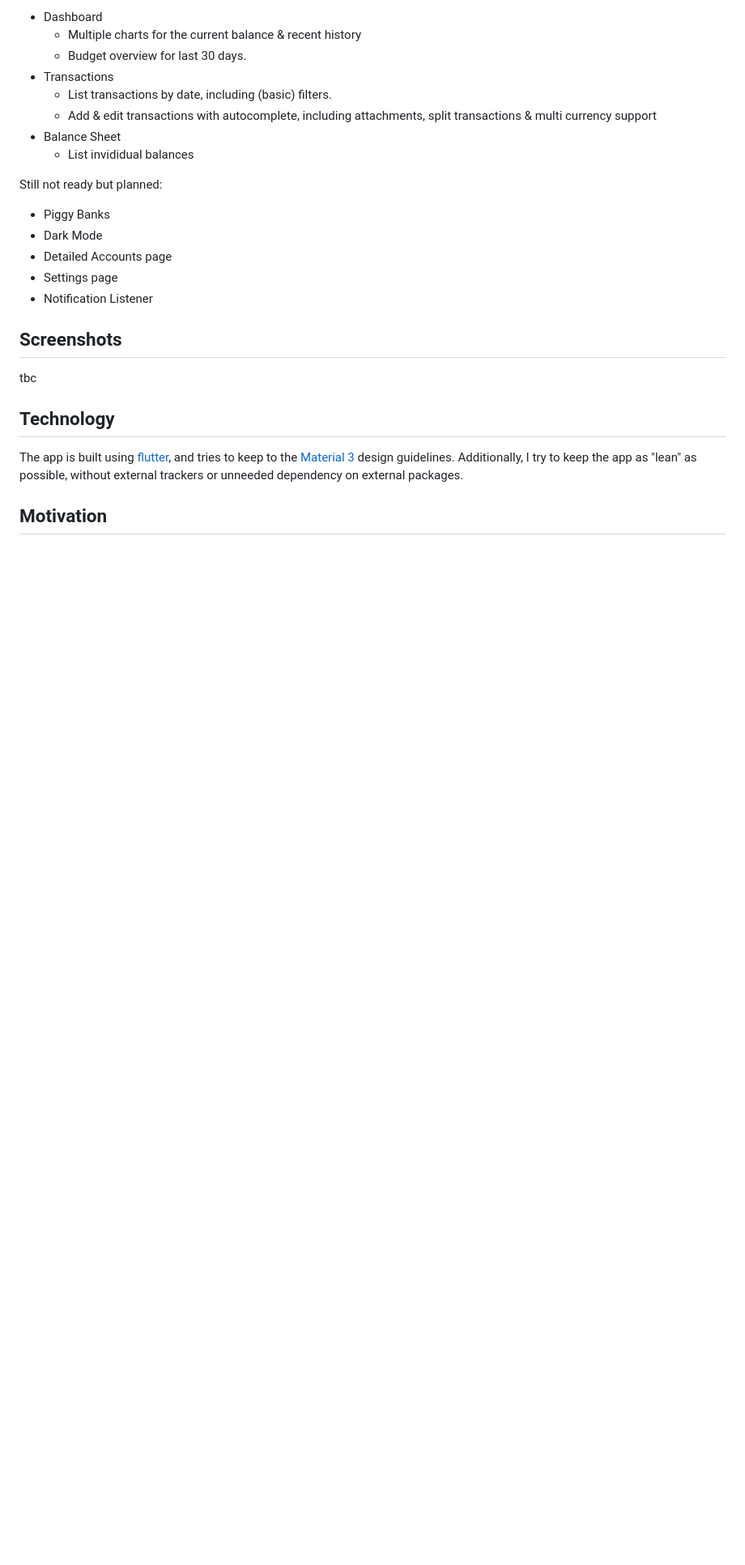
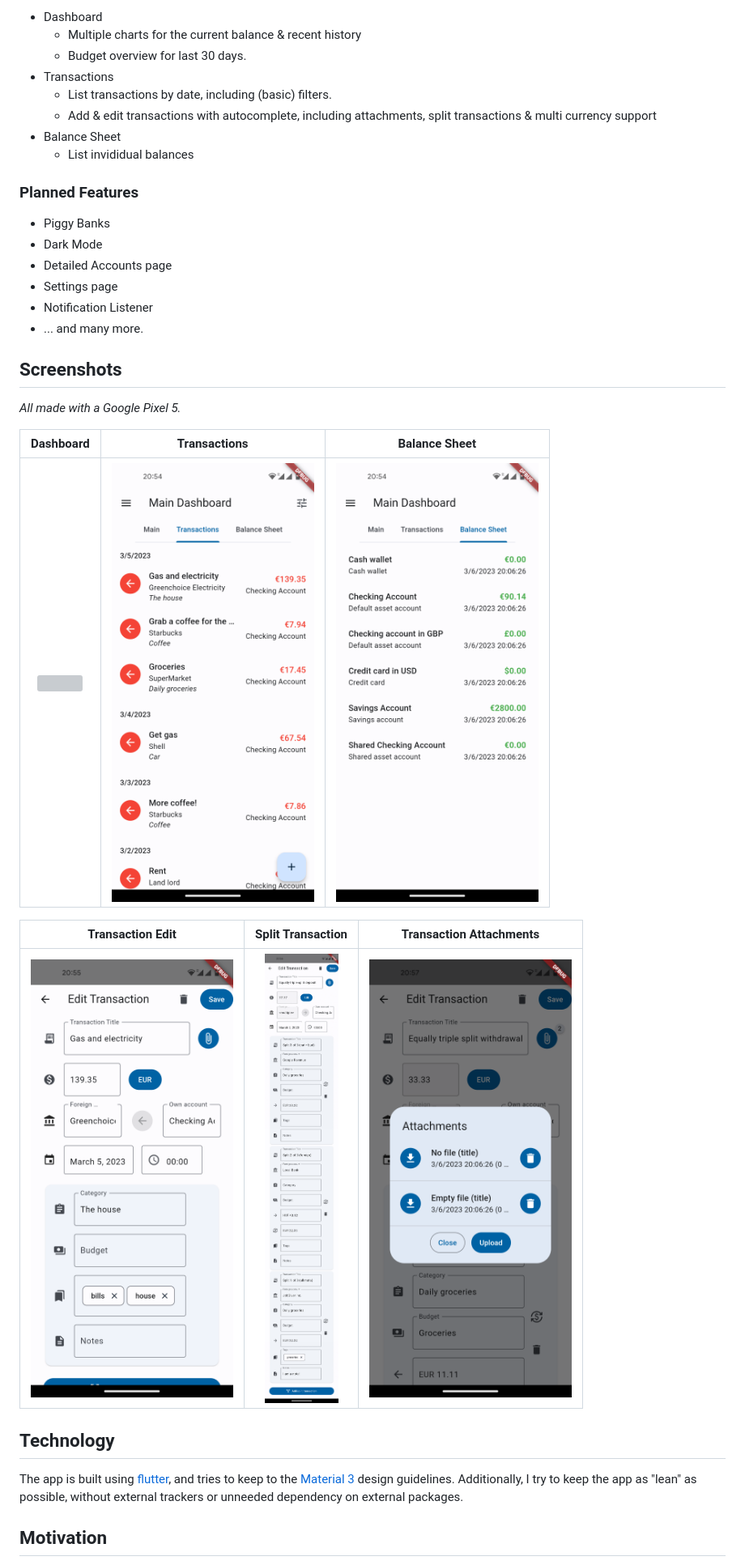
Before and after one commit to dreautall/waterfly-iii, a Markdown page: README.md, the part around the change. Shown at 81% size. Drawn GitHub-style; pictures changed too: .github/assets/screen_transaction_split.png (added); blank space fills up the shorter version; grey boxes are pictures that could not be loaded.

Commit message:
add screenshots & update readme

```diff
--- a/README.md
+++ b/README.md
@@ -17,16 +17,25 @@ The app is still pretty much work in progress, but basic features already do wor
 - Balance Sheet
   - List invididual balances
 
-Still not ready but planned:
+### Planned Features
 - Piggy Banks
 - Dark Mode
 - Detailed Accounts page
 - Settings page
 - Notification Listener
+- ... and many more.
 
 ## Screenshots
 
-tbc
+*All made with a Google Pixel 5.*
+
+Dashboard | Transactions | Balance Sheet |
+| :-: | :-: | :-: |
+<img src=".github/assets/screen_dashboard.png" width="250" />|<img src=".github/assets/screen_transactions_overview.png" width="250" />|<img src=".github/assets/screen_balance.png" width="250" />
+
+Transaction Edit | Split Transaction | Transaction Attachments
+| :-: | :-: | :-: |
+<img src=".github/assets/screen_transaction.png" width="250" />|<img src=".github/assets/screen_transaction_split.png" width="250" />|<img src=".github/assets/screen_transaction_attachments.png" width="250" />
 
 ## Technology
 
```
Also changed, not shown: .github/assets/screen_transaction.png (renamed from .github/assets/screen_transaction_example.png), 1 other file.
